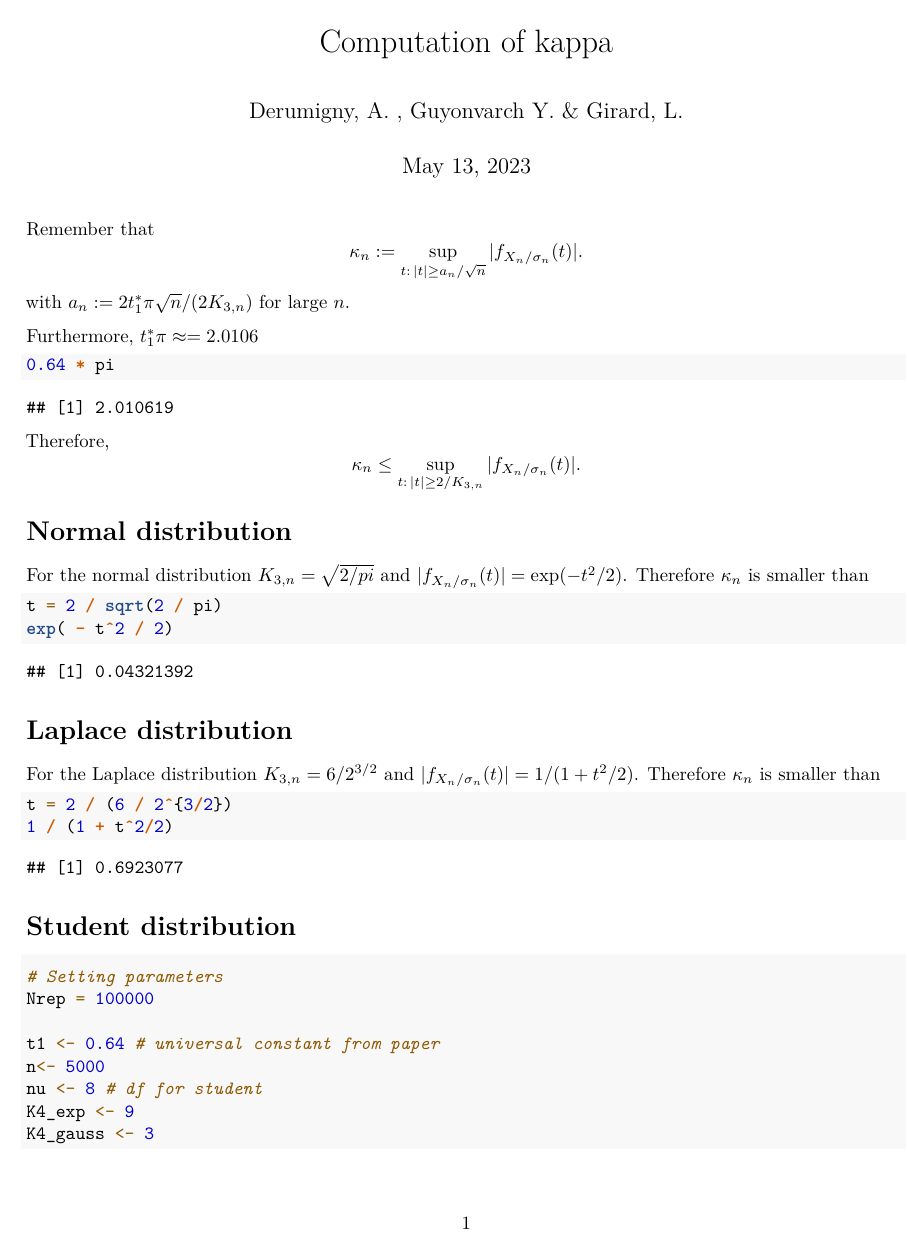
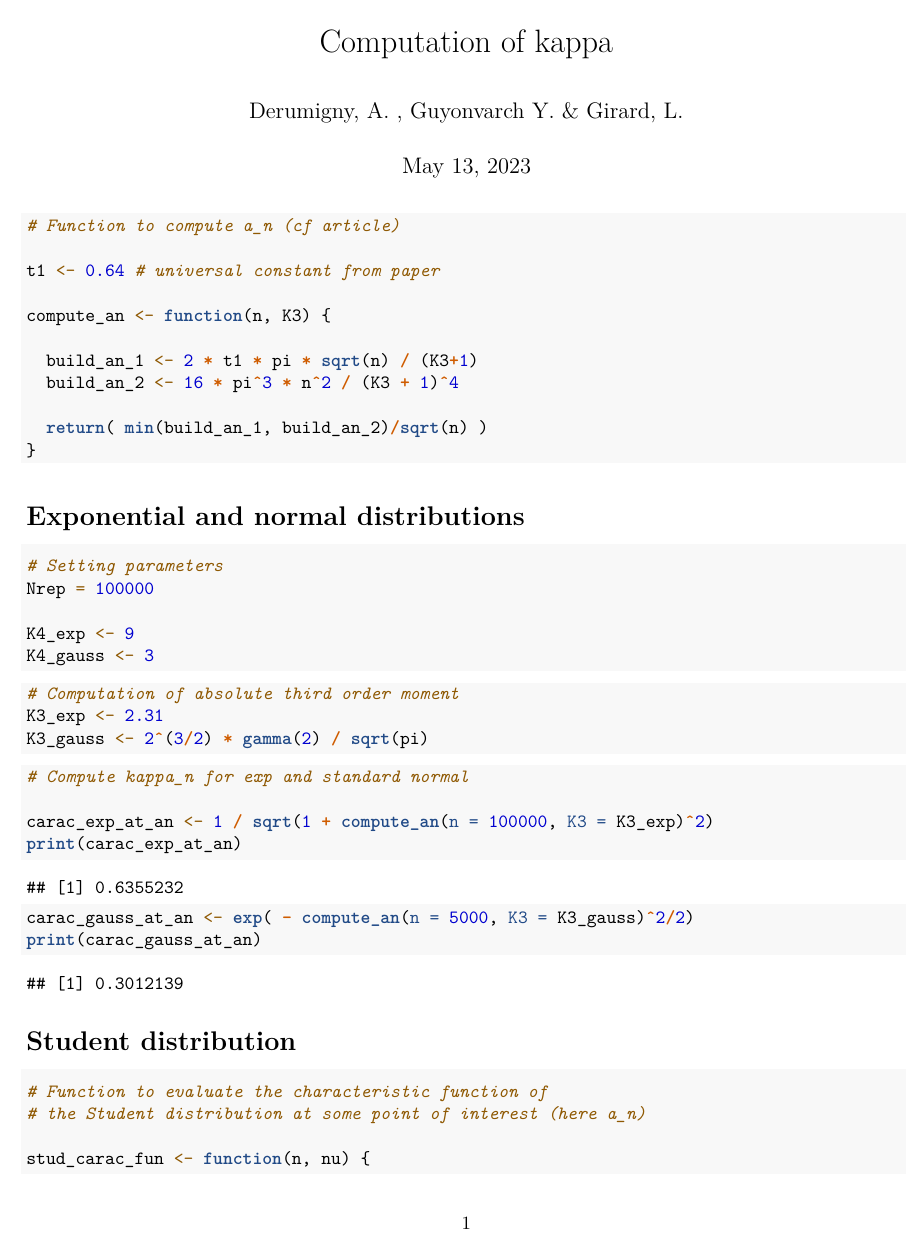
Before and after one commit to AlexisDerumigny/Reproducibility-BoundsDistanceEdgeworth, an R Markdown document (Computation_kappa.Rmd): page 1 of 3 before the commit and page 1 of 2 after it. Rendered offline with R 4.5, knitr and Pandoc, then LaTeX, with nearby package versions; code that draws random numbers runs with fixed seeds of ours.

Commit message:
Cleaning and fixing `computation_kappa`

````diff
--- a/Computation_kappa.Rmd
+++ b/Computation_kappa.Rmd
@@ -11,48 +11,29 @@ knitr::opts_chunk$set(echo = TRUE)
 ```
 
 
-Remember that $$\kappa_n :=
-\sup_{t: \, |t| \geq a_n/\sqrt{n}} |f_{X_n/\sigma_n}(t)|.$$
-with $a_n := 2 t_1^* \pi \sqrt{n} / (2 K_{3,n})$ for large $n$.
 
-Furthermore, $t_1^* \pi \approx = 2.0106$
 ```{r}
-0.64 * pi
-```
+# Function to compute a_n (cf article)
 
-Therefore,
-$$\kappa_n \leq
-\sup_{t: \, |t| \geq 2 / K_{3,n}} |f_{X_n/\sigma_n}(t)|.$$
+t1 <- 0.64 # universal constant from paper
 
-# Normal distribution
+compute_an <- function(n, K3) {
 
-For the normal distribution $K_{3,n} = \sqrt{2/pi}$ and $|f_{X_n/\sigma_n}(t)| = \exp(-t^2/2)$.
-Therefore $\kappa_n$ is smaller than
-```{r}
-t = 2 / sqrt(2 / pi)
-exp( - t^2 / 2)
-```
+  build_an_1 <- 2 * t1 * pi * sqrt(n) / (K3+1)
+  build_an_2 <- 16 * pi^3 * n^2 / (K3 + 1)^4
 
-# Laplace distribution
-
-For the Laplace distribution $K_{3,n} = 6/2^{3/2}$ and $|f_{X_n/\sigma_n}(t)| = 1 / (1 + t^2/2)$.
-Therefore $\kappa_n$ is smaller than
-```{r}
-t = 2 / (6 / 2^{3/2})
-1 / (1 + t^2/2)
+  return( min(build_an_1, build_an_2)/sqrt(n) )
+}
 ```
 
 
-# Student distribution
+# Exponential and normal distributions
 
 
 ```{r}
 # Setting parameters
 Nrep = 100000
 
-t1 <- 0.64 # universal constant from paper
-n<- 5000
-nu <- 8 # df for student
 K4_exp <- 9
 K4_gauss <- 3
 ```
@@ -60 +42,4 @@ K4_gauss <- 3
 ```{r}
+# Computation of absolute third order moment
+K3_exp <- 2.31
+K3_gauss <- 2^(3/2) * gamma(2) / sqrt(pi)
@@ -67,6 +47,11 @@ K3_gauss <- 2^(3/2)*gamma(2)/sqrt(pi)
 
 
 ```{r}
+# Compute kappa_n for exp and standard normal
 
-# Function to compute a_n (cf article)
+carac_exp_at_an <- 1 / sqrt(1 + compute_an(n = 100000, K3 = K3_exp)^2)
+print(carac_exp_at_an)
 
+carac_gauss_at_an <- exp( - compute_an(n = 5000, K3 = K3_gauss)^2/2)
+print(carac_gauss_at_an)
+```
@@ -80,14 +58,9 @@ compute_an <- function(t1,n,K3) {
 
 
-# Compute kappa_n for exp and standard normal
+# Student distribution
 
-carac_exp_at_an <- 1 / sqrt(1 + compute_an(t1=t1,n=n,K3=K3_exp)^2)
-
-carac_gauss_at_an <- exp( - compute_an(t1=t1,n=n,K3=K3_gauss)^2/2)
-
-
+```{r}
 # Function to evaluate the characteristic function of
 # the Student distribution at some point of interest (here a_n)
 
-stud_carac_fun <- function(t1, n, nu) {
-
+stud_carac_fun <- function(n, nu) {
````
Also changed, not shown: Computation_kappa.pdf, Computation_kappa.Rmd (42 more changed lines).
